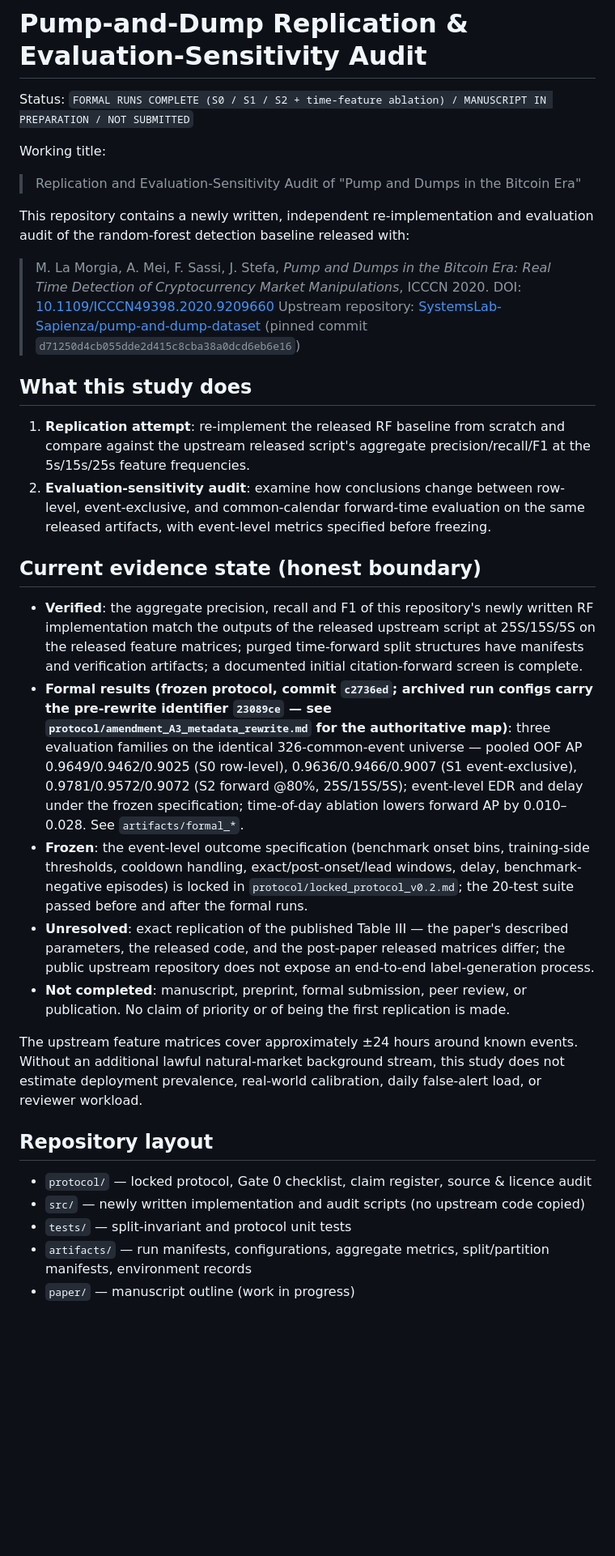
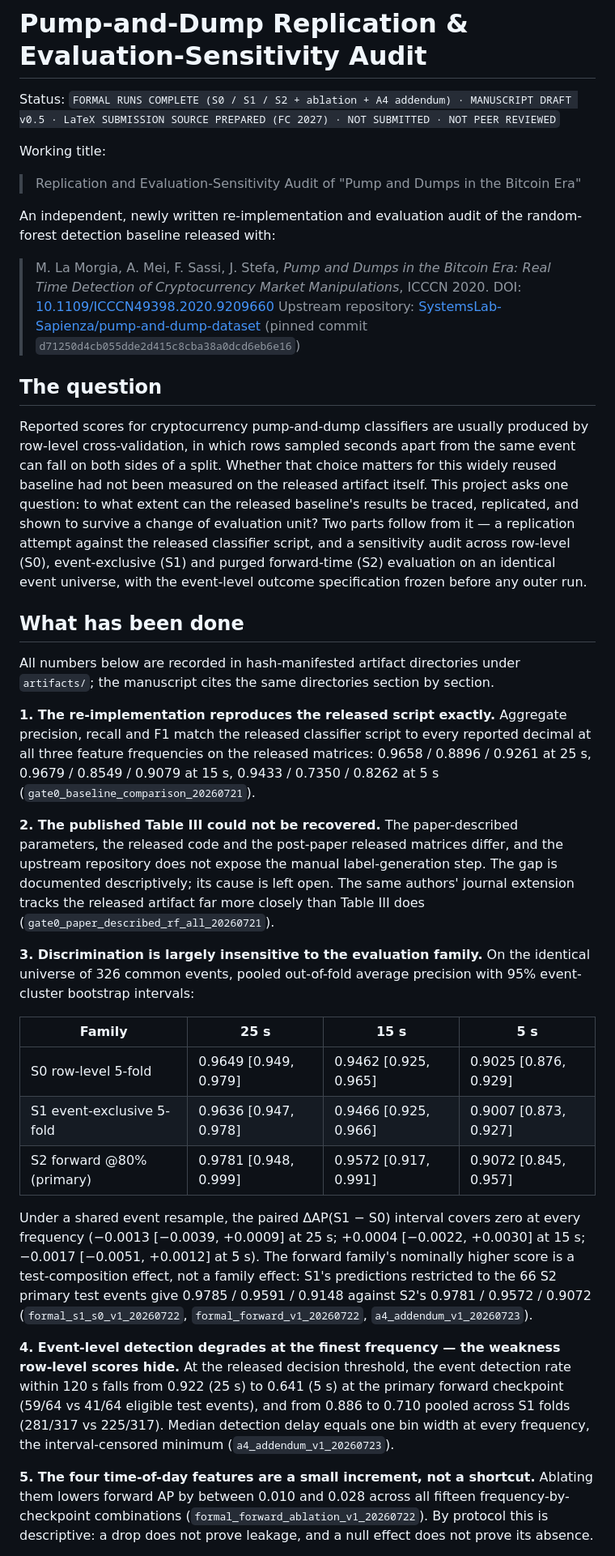
Before and after one commit to nathanskill/pump-and-dump-replication-audit, a Markdown page: README.md, the part around one of its changes. Shown at 81% size. Rendered like a GitHub page; blank space fills up the shorter version.

```diff
--- a/README.md
+++ b/README.md
@@ -1,35 +1,39 @@
 # Pump-and-Dump Replication & Evaluation-Sensitivity Audit
 
-Status: `FORMAL RUNS COMPLETE (S0 / S1 / S2 + time-feature ablation) / MANUSCRIPT IN PREPARATION / NOT SUBMITTED`
+Status: `FORMAL RUNS COMPLETE (S0 / S1 / S2 + ablation + A4 addendum) · MANUSCRIPT DRAFT v0.5 · LaTeX SUBMISSION SOURCE PREPARED (FC 2027) · NOT SUBMITTED · NOT PEER REVIEWED`
 
 Working title:
 
 > Replication and Evaluation-Sensitivity Audit of "Pump and Dumps in the Bitcoin Era"
 
-This repository contains a newly written, independent re-implementation and evaluation audit of the random-forest detection baseline released with:
+An independent, newly written re-implementation and evaluation audit of the random-forest detection baseline released with:
 
 > M. La Morgia, A. Mei, F. Sassi, J. Stefa, *Pump and Dumps in the Bitcoin Era: Real Time Detection of Cryptocurrency Market Manipulations*, ICCCN 2020. DOI: [10.1109/ICCCN49398.2020.9209660](https://doi.org/10.1109/ICCCN49398.2020.9209660)
 > Upstream repository: [SystemsLab-Sapienza/pump-and-dump-dataset](https://github.com/SystemsLab-Sapienza/pump-and-dump-dataset) (pinned commit `d71250d4cb055dde2d415c8cba38a0dcd6eb6e16`)
 
-## What this study does
+## The question
 
-1. **Replication attempt**: re-implement the released RF baseline from scratch and compare against the upstream released script's aggregate precision/recall/F1 at the 5s/15s/25s feature frequencies.
-2. **Evaluation-sensitivity audit**: examine how conclusions change between row-level, event-exclusive, and common-calendar forward-time evaluation on the same released artifacts, with event-level metrics specified before freezing.
+Reported scores for cryptocurrency pump-and-dump classifiers are usually produced by row-level cross-validation, in which rows sampled seconds apart from the same event can fall on both sides of a split. Whether that choice matters for this widely reused baseline had not been measured on the released artifact itself. This project asks one question: to what extent can the released baseline's results be traced, replicated, and shown to survive a change of evaluation unit? Two parts follow from it — a replication attempt against the released classifier script, and a sensitivity audit across row-level (S0), event-exclusive (S1) and purged forward-time (S2) evaluation on an identical event universe, with the event-level outcome specification frozen before any outer run.
 
-## Current evidence state (honest boundary)
+## What has been done
 
-- **Verified**: the aggregate precision, recall and F1 of this repository's newly written RF implementation match the outputs of the released upstream script at 25S/15S/5S on the released feature matrices; purged time-forward split structures have manifests and verification artifacts; a documented initial citation-forward screen is complete.
-- **Formal results (frozen protocol, commit `c2736ed`; archived run configs carry the pre-rewrite identifier `23089ce` — see `protocol/amendment_A3_metadata_rewrite.md` for the authoritative map)**: three evaluation families on the identical 326-common-event universe — pooled OOF AP 0.9649/0.9462/0.9025 (S0 row-level), 0.9636/0.9466/0.9007 (S1 event-exclusive), 0.9781/0.9572/0.9072 (S2 forward @80%, 25S/15S/5S); event-level EDR and delay under the frozen specification; time-of-day ablation lowers forward AP by 0.010–0.028. See `artifacts/formal_*`.
-- **Frozen**: the event-level outcome specification (benchmark onset bins, training-side thresholds, cooldown handling, exact/post-onset/lead windows, delay, benchmark-negative episodes) is locked in `protocol/locked_protocol_v0.2.md`; the 20-test suite passed before and after the formal runs.
-- **Unresolved**: exact replication of the published Table III — the paper's described parameters, the released code, and the post-paper released matrices differ; the public upstream repository does not expose an end-to-end label-generation process.
-- **Not completed**: manuscript, preprint, formal submission, peer review, or publication. No claim of priority or of being the first replication is made.
+All numbers below are recorded in hash-manifested artifact directories under `artifacts/`; the manuscript cites the same directories section by section.
 
-The upstream feature matrices cover approximately ±24 hours around known events. Without an additional lawful natural-market background stream, this study does not estimate deployment prevalence, real-world calibration, daily false-alert load, or reviewer workload.
+**1. The re-implementation reproduces the released script exactly.** Aggregate precision, recall and F1 match the released classifier script to every reported decimal at all three feature frequencies on the released matrices: 0.9658 / 0.8896 / 0.9261 at 25 s, 0.9679 / 0.8549 / 0.9079 at 15 s, 0.9433 / 0.7350 / 0.8262 at 5 s (`gate0_baseline_comparison_20260721`).
 
-## Repository layout
+**2. The published Table III could not be recovered.** The paper-described parameters, the released code and the post-paper released matrices differ, and the upstream repository does not expose the manual label-generation step. The gap is documented descriptively; its cause is left open. The same authors' journal extension tracks the released artifact far more closely than Table III does (`gate0_paper_described_rf_all_20260721`).
 
-- `protocol/` — locked protocol, Gate 0 checklist, claim register, source & licence audit
-- `src/` — newly written implementation and audit scripts (no upstream code copied)
-- `tests/` — split-invariant and protocol unit tests
-- `artifacts/` — run manifests, configurations, aggregate metrics, split/partition manifests, environment records
-- `paper/` — manuscript outline (work in progress)
+**3. Discrimination is largely insensitive to the evaluation family.** On the identical universe of 326 common events, pooled out-of-fold average precision with 95% event-cluster bootstrap intervals:
+
+| Family | 25 s | 15 s | 5 s |
+|---|---|---|---|
+| S0 row-level 5-fold | 0.9649 [0.949, 0.979] | 0.9462 [0.925, 0.965] | 0.9025 [0.876, 0.929] |
+| S1 event-exclusive 5-fold | 0.9636 [0.947, 0.978] | 0.9466 [0.925, 0.966] | 0.9007 [0.873, 0.927] |
+| S2 forward @80% (primary) | 0.9781 [0.948, 0.999] | 0.9572 [0.917, 0.991] | 0.9072 [0.845, 0.957] |
+
+Under a shared event resample, the paired ΔAP(S1 − S0) interval covers zero at every frequency (−0.0013 [−0.0039, +0.0009] at 25 s; +0.0004 [−0.0022, +0.0030] at 15 s; −0.0017 [−0.0051, +0.0012] at 5 s). The forward family's nominally higher score is a test-composition effect, not a family effect: S1's predictions restricted to the 66 S2 primary test events give 0.9785 / 0.9591 / 0.9148 against S2's 0.9781 / 0.9572 / 0.9072 (`formal_s1_s0_v1_20260722`, `formal_forward_v1_20260722`, `a4_addendum_v1_20260723`).
+
+**4. Event-level detection degrades at the finest frequency — the weakness row-level scores hide.** At the released decision threshold, the event detection rate within 120 s falls from 0.922 (25 s) to 0.641 (5 s) at the primary forward checkpoint (59/64 vs 41/64 eligible test events), and from 0.886 to 0.710 pooled across S1 folds (281/317 vs 225/317). Median detection delay equals one bin width at every frequency, the interval-censored minimum (`a4_addendum_v1_20260723`).
+
+**5. The four time-of-day features are a small increment, not a shortcut.** Ablating them lowers forward AP by between 0.010 and 0.028 across all fifteen frequency-by-checkpoint combinations (`formal_forward_ablation_v1_20260722`). By protocol this is descriptive: a drop does not prove leakage, and a null effect does not prove its absence.
+
```
Also changed, not shown: other parts of README.md (+41 -19 lines).
